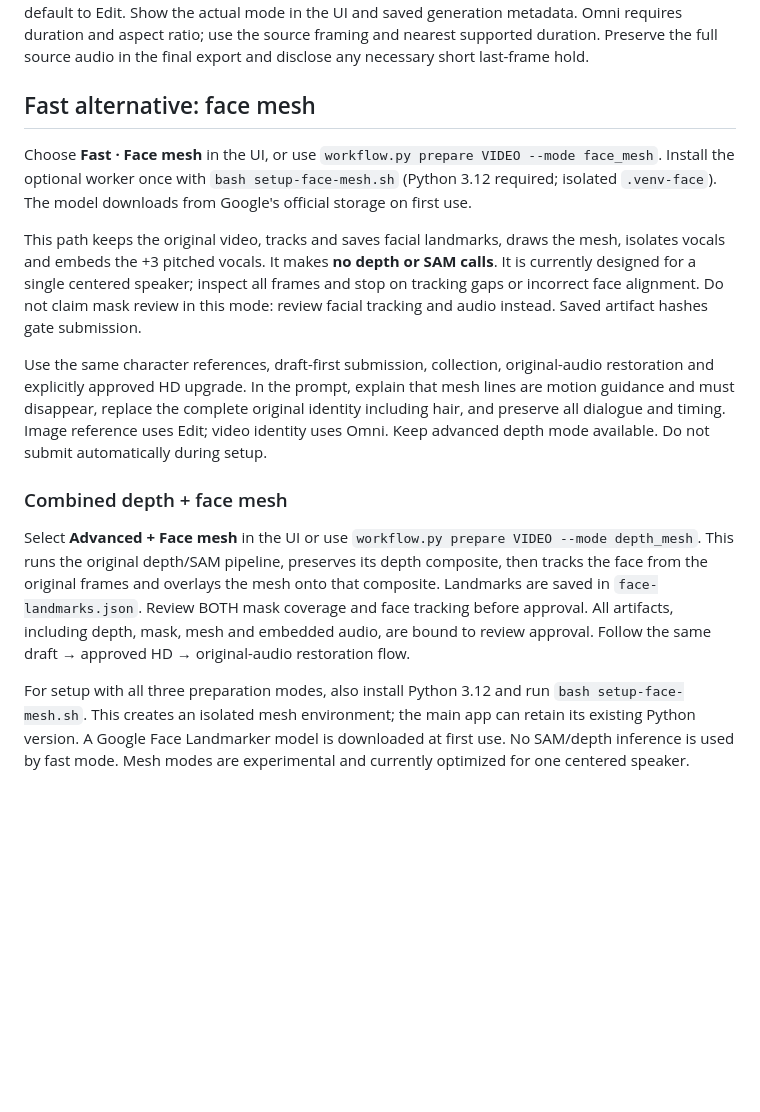
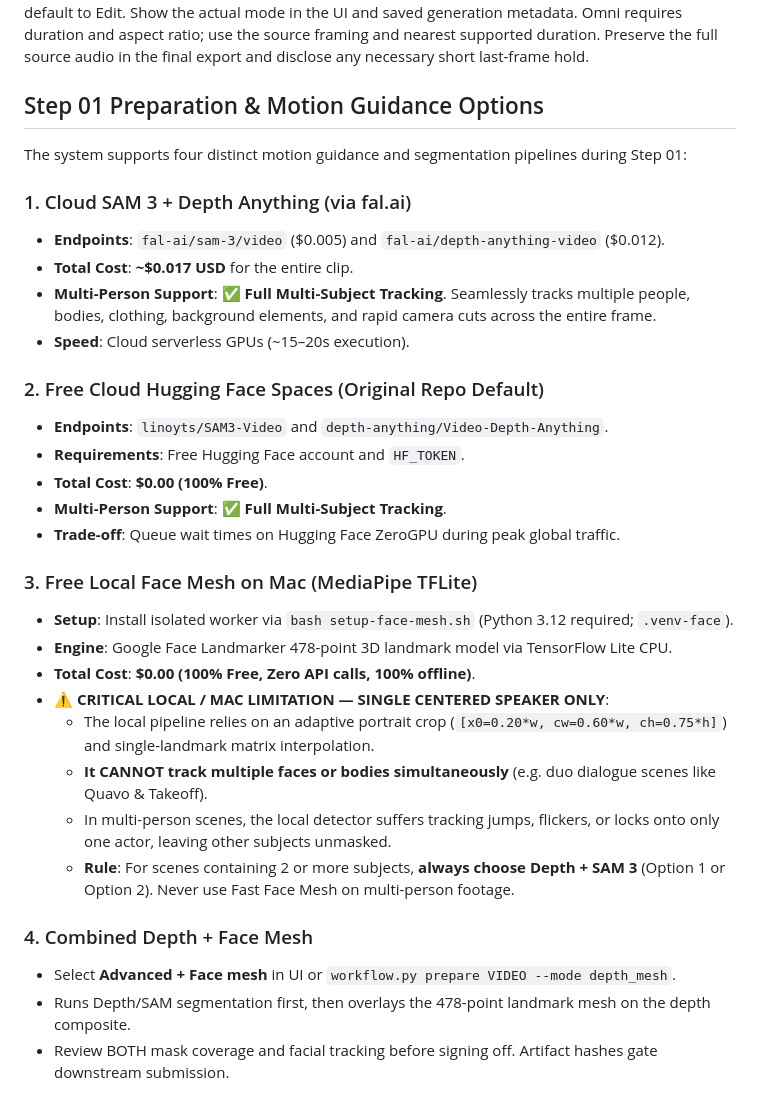
Before and after one commit to tBeltty/studiotbelt, a Markdown page: AGENTS.md, the part around the change. GitHub-like rendering; blank space fills up the shorter version.

```diff
--- a/AGENTS.md
+++ b/AGENTS.md
@@ -42,17 +42,34 @@ The system maintains a provider-agnostic architecture allowing instant switching
 Enhancor Edit accepts exactly one video: the prepared source. If the replacement identity reference is a video, use multi_reference (Omni), with prepared source @Video1 and identity reference @Video2. Use the identity clip for appearance only unless the user explicitly asks to use its voice or performance. Do not convert that reference to pictures without permission. For image references, default to Edit. Show the actual mode in the UI and saved generation metadata. Omni requires duration and aspect ratio; use the source framing and nearest supported duration. Preserve the full source audio in the final export and disclose any necessary short last-frame hold.
 
 
-## Fast alternative: face mesh
+## Step 01 Preparation & Motion Guidance Options
 
-Choose **Fast · Face mesh** in the UI, or use `workflow.py prepare VIDEO --mode face_mesh`. Install the optional worker once with `bash setup-face-mesh.sh` (Python 3.12 required; isolated `.venv-face`). The model downloads from Google's official storage on first use.
+The system supports four distinct motion guidance and segmentation pipelines during Step 01:
 
-This path keeps the original video, tracks and saves facial landmarks, draws the mesh, isolates vocals and embeds the +3 pitched vocals. It makes **no depth or SAM calls**. It is currently designed for a single centered speaker; inspect all frames and stop on tracking gaps or incorrect face alignment. Do not claim mask review in this mode: review facial tracking and audio instead. Saved artifact hashes gate submission.
+### 1. Cloud SAM 3 + Depth Anything (via fal.ai)
+- **Endpoints**: `fal-ai/sam-3/video` (\$0.005) and `fal-ai/depth-anything-video` (\$0.012).
+- **Total Cost**: **~\$0.017 USD** for the entire clip.
+- **Multi-Person Support**: ✅ **Full Multi-Subject Tracking**. Seamlessly tracks multiple people, bodies, clothing, background elements, and rapid camera cuts across the entire frame.
+- **Speed**: Cloud serverless GPUs (~15–20s execution).
 
-Use the same character references, draft-first submission, collection, original-audio restoration and explicitly approved HD upgrade. In the prompt, explain that mesh lines are motion guidance and must disappear, replace the complete original identity including hair, and preserve all dialogue and timing. Image reference uses Edit; video identity uses Omni. Keep advanced depth mode available. Do not submit automatically during setup.
+### 2. Free Cloud Hugging Face Spaces (Original Repo Default)
+- **Endpoints**: `linoyts/SAM3-Video` and `depth-anything/Video-Depth-Anything`.
+- **Requirements**: Free Hugging Face account and `HF_TOKEN`.
+- **Total Cost**: **\$0.00 (100% Free)**.
+- **Multi-Person Support**: ✅ **Full Multi-Subject Tracking**.
+- **Trade-off**: Queue wait times on Hugging Face ZeroGPU during peak global traffic.
 
+### 3. Free Local Face Mesh on Mac (MediaPipe TFLite)
+- **Setup**: Install isolated worker via `bash setup-face-mesh.sh` (Python 3.12 required; `.venv-face`).
+- **Engine**: Google Face Landmarker 478-point 3D landmark model via TensorFlow Lite CPU.
+- **Total Cost**: **\$0.00 (100% Free, Zero API calls, 100% offline)**.
+- ⚠️ **CRITICAL LOCAL / MAC LIMITATION — SINGLE CENTERED SPEAKER ONLY**:
+  - The local pipeline relies on an adaptive portrait crop (`[x0=0.20*w, cw=0.60*w, ch=0.75*h]`) and single-landmark matrix interpolation.
+  - **It CANNOT track multiple faces or bodies simultaneously** (e.g. duo dialogue scenes like Quavo & Takeoff).
+  - In multi-person scenes, the local detector suffers tracking jumps, flickers, or locks onto only one actor, leaving other subjects unmasked.
+  - **Rule**: For scenes containing 2 or more subjects, **always choose Depth + SAM 3** (Option 1 or Option 2). Never use Fast Face Mesh on multi-person footage.
 
-### Combined depth + face mesh
-
-Select **Advanced + Face mesh** in the UI or use `workflow.py prepare VIDEO --mode depth_mesh`. This runs the original depth/SAM pipeline, preserves its depth composite, then tracks the face from the original frames and overlays the mesh onto that composite. Landmarks are saved in `face-landmarks.json`. Review BOTH mask coverage and face tracking before approval. All artifacts, including depth, mask, mesh and embedded audio, are bound to review approval. Follow the same draft → approved HD → original-audio restoration flow.
-
-For setup with all three preparation modes, also install Python 3.12 and run `bash setup-face-mesh.sh`. This creates an isolated mesh environment; the main app can retain its existing Python version. A Google Face Landmarker model is downloaded at first use. No SAM/depth inference is used by fast mode. Mesh modes are experimental and currently optimized for one centered speaker.
+### 4. Combined Depth + Face Mesh
+- Select **Advanced + Face mesh** in UI or `workflow.py prepare VIDEO --mode depth_mesh`.
+- Runs Depth/SAM segmentation first, then overlays the 478-point landmark mesh on the depth composite.
+- Review BOTH mask coverage and facial tracking before signing off. Artifact hashes gate downstream submission.
```
Also changed, not shown: README.md (+5 -4 lines), docs/ARCHITECTURE.md (+17 -0 lines).
